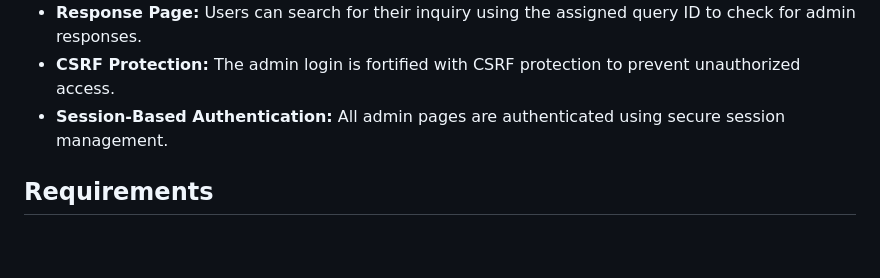
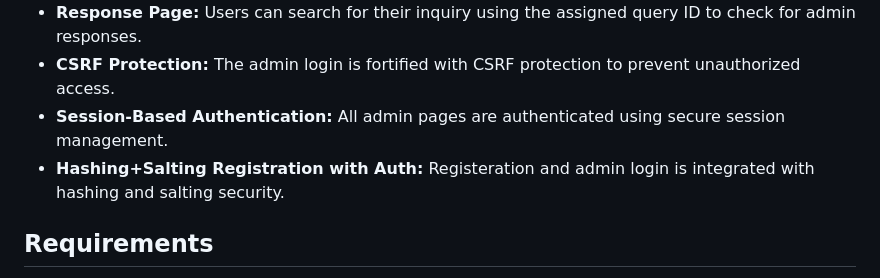
Before and after one commit to inyCation/contactUsPageInPHP, a Markdown page: README.md, the part around the change. Rendered like a GitHub page; blank space fills up the shorter version.

```diff
--- a/README.md
+++ b/README.md
@@ -12,6 +12,7 @@ Welcome to the **Contact Us Page with Admin Panel** repository! This project dem
 - **Response Page:** Users can search for their inquiry using the assigned query ID to check for admin responses.
 - **CSRF Protection:** The admin login is fortified with CSRF protection to prevent unauthorized access.
 - **Session-Based Authentication:** All admin pages are authenticated using secure session management.
+- **Hashing+Salting Registration with Auth:** Registeration and admin login is integrated with hashing and salting security.
 
 
 ## Requirements
```
